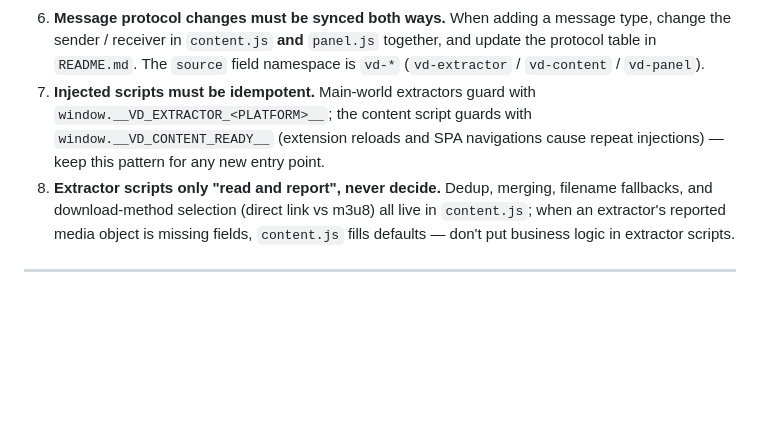
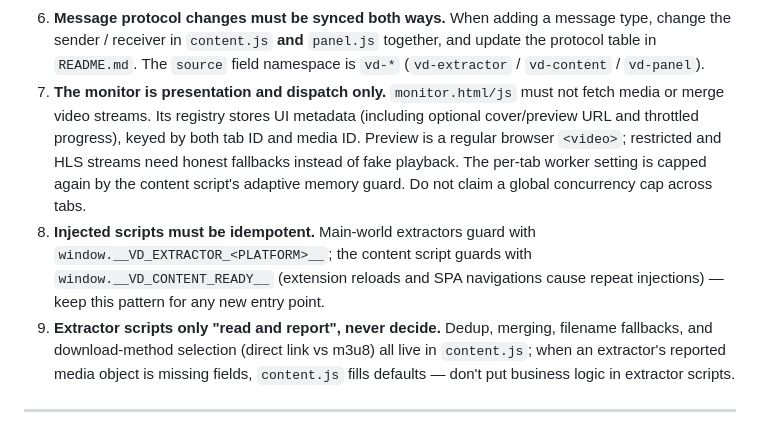
Before and after one commit to natefox2017/video_downloader, a Markdown page: AGENTS.md, the part around the change. Rendered like a GitHub page; blank space fills up the shorter version.

Commit message:
docs: preserve monitor UI and concurrency invariants

```diff
--- a/AGENTS.md
+++ b/AGENTS.md
@@ -74,12 +74,19 @@ Functional verification (no automated test framework — verify by hand):
    When adding a message type, change the sender / receiver in `content.js` **and**
    `panel.js` together, and update the protocol table in `README.md`.
    The `source` field namespace is `vd-*` (`vd-extractor` / `vd-content` / `vd-panel`).
-7. **Injected scripts must be idempotent.**
+7. **The monitor is presentation and dispatch only.**
+   `monitor.html/js` must not fetch media or merge video streams. Its registry stores
+   UI metadata (including optional cover/preview URL and throttled progress), keyed by
+   both tab ID and media ID. Preview is a regular browser `<video>`; restricted and
+   HLS streams need honest fallbacks instead of fake playback.
+   The per-tab worker setting is capped again by the content script's adaptive
+   memory guard. Do not claim a global concurrency cap across tabs.
+8. **Injected scripts must be idempotent.**
    Main-world extractors guard with `window.__VD_EXTRACTOR_<PLATFORM>__`;
    the content script guards with `window.__VD_CONTENT_READY__`
    (extension reloads and SPA navigations cause repeat injections) —
    keep this pattern for any new entry point.
-8. **Extractor scripts only "read and report", never decide.**
+9. **Extractor scripts only "read and report", never decide.**
    Dedup, merging, filename fallbacks, and download-method selection
    (direct link vs m3u8) all live in `content.js`;
    when an extractor's reported media object is missing fields, `content.js`
```
